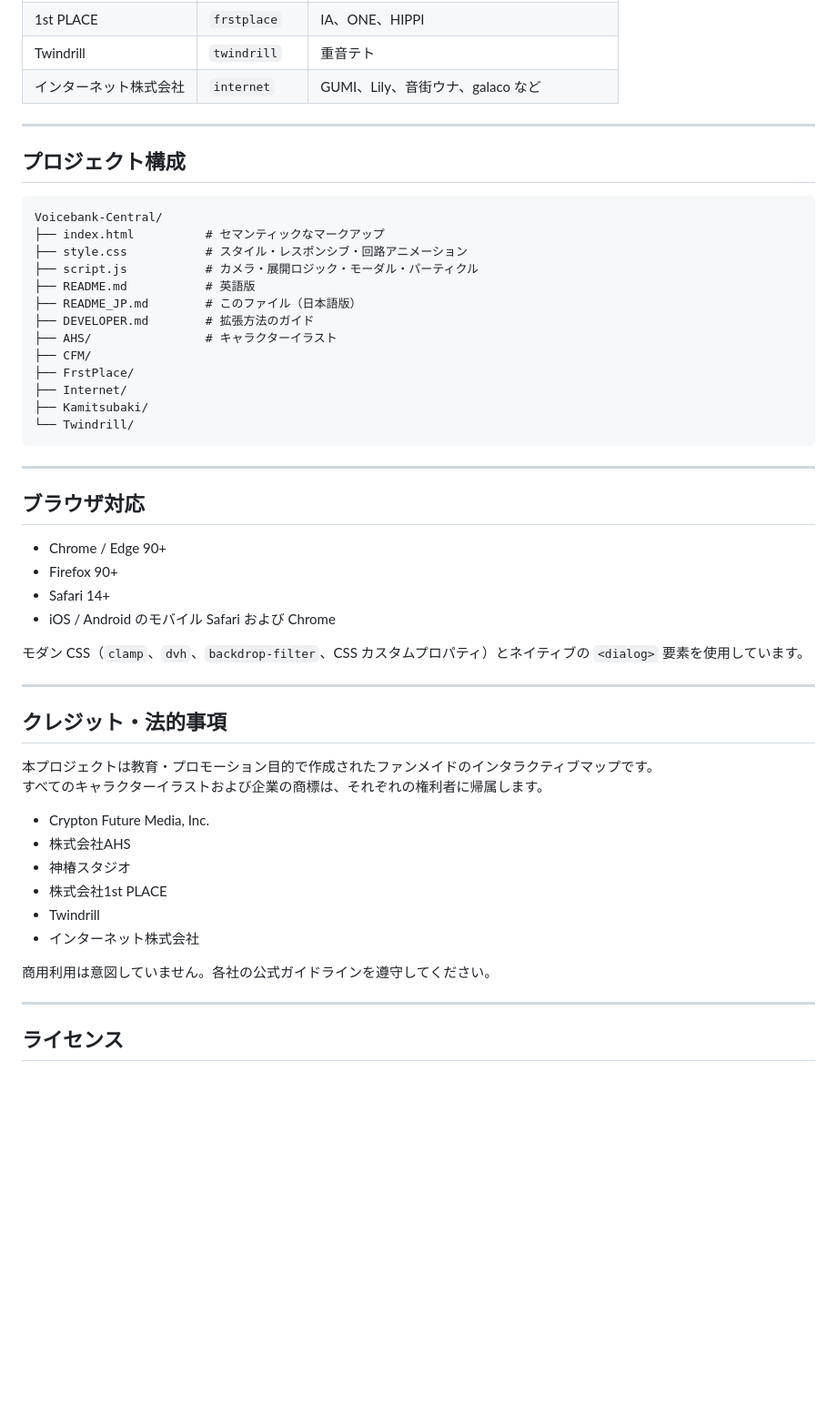
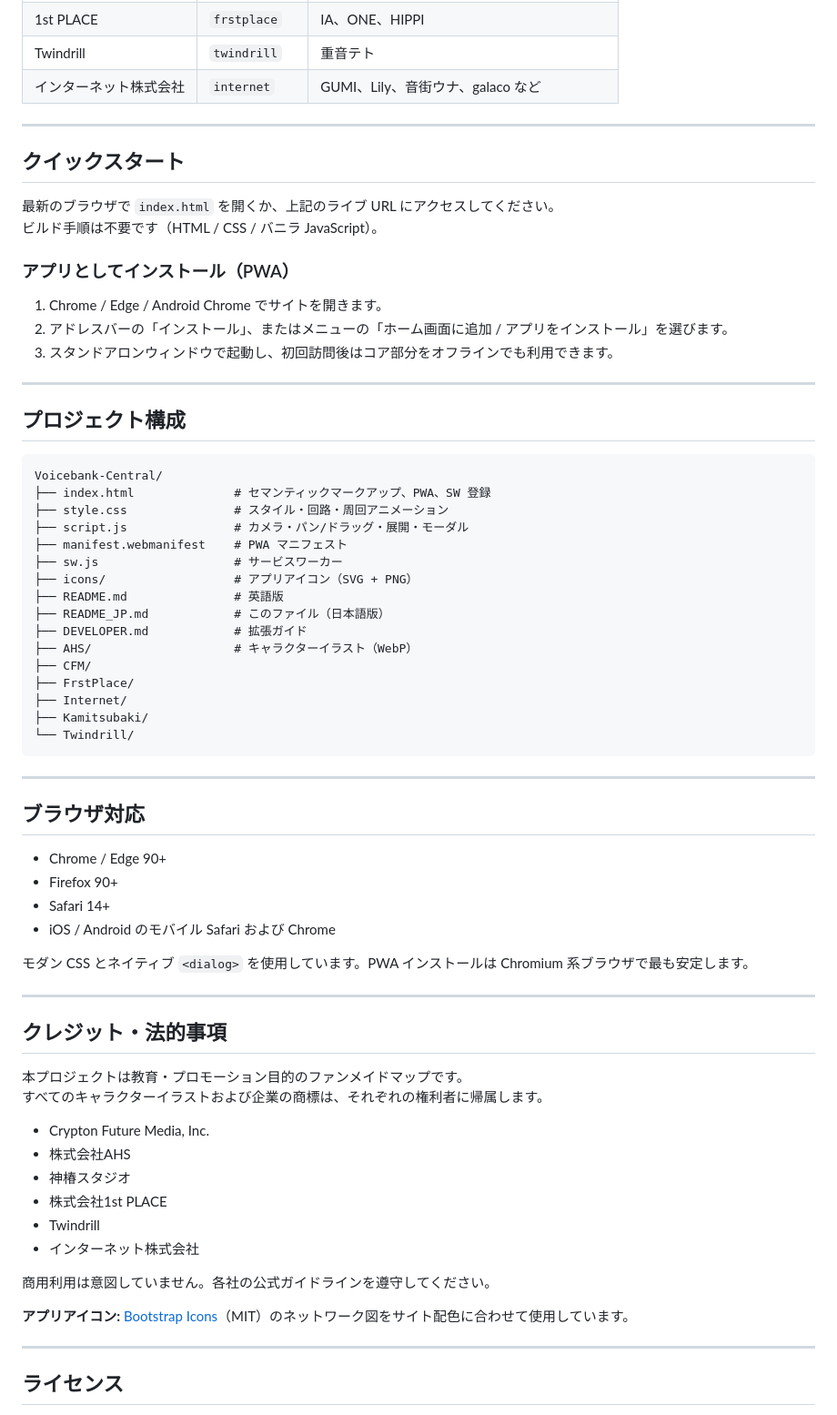
Before and after one commit to Cns1700/Voicebank-Central, a Markdown page: README_JP.md, the part around one of its changes. Shown at 91% size. Rendered like a GitHub page; blank space fills up the shorter version.

Commit message:
Update README (EN/JP) and DEVELOPER.md with pan/drag, orbit, connection lines, PWA, WebP

````diff
--- a/README_JP.md
+++ b/README_JP.md
@@ -35,17 +35,33 @@ Vocaloid / UTAU / Synthesizer V 関連企業とその代表的なキャラクタ
 
 ---
 
+## クイックスタート
+
+最新のブラウザで `index.html` を開くか、上記のライブ URL にアクセスしてください。
+ビルド手順は不要です（HTML / CSS / バニラ JavaScript）。
+
+### アプリとしてインストール（PWA）
+
+1. Chrome / Edge / Android Chrome でサイトを開きます。
+2. アドレスバーの「インストール」、またはメニューの「ホーム画面に追加 / アプリをインストール」を選びます。
+3. スタンドアロンウィンドウで起動し、初回訪問後はコア部分をオフラインでも利用できます。
+
+---
+
 ## プロジェクト構成
 
 ```
 Voicebank-Central/
-├── index.html          # セマンティックなマークアップ
-├── style.css           # スタイル・レスポンシブ・回路アニメーション
-├── script.js           # カメラ・展開ロジック・モーダル・パーティクル
-├── README.md           # 英語版
-├── README_JP.md        # このファイル（日本語版）
-├── DEVELOPER.md        # 拡張方法のガイド
-├── AHS/                # キャラクターイラスト
+├── index.html              # セマンティックマークアップ、PWA、SW 登録
+├── style.css               # スタイル・回路・周回アニメーション
+├── script.js               # カメラ・パン/ドラッグ・展開・モーダル
+├── manifest.webmanifest    # PWA マニフェスト
+├── sw.js                   # サービスワーカー
+├── icons/                  # アプリアイコン（SVG + PNG）
+├── README.md               # 英語版
+├── README_JP.md            # このファイル（日本語版）
+├── DEVELOPER.md            # 拡張ガイド
+├── AHS/                    # キャラクターイラスト（WebP）
 ├── CFM/
 ├── FrstPlace/
 ├── Internet/
@@ -62,13 +78,13 @@ Voicebank-Central/
 - Safari 14+
 - iOS / Android のモバイル Safari および Chrome
 
-モダン CSS（`clamp`、`dvh`、`backdrop-filter`、CSS カスタムプロパティ）とネイティブの `<dialog>` 要素を使用しています。
+モダン CSS とネイティブ `<dialog>` を使用しています。PWA インストールは Chromium 系ブラウザで最も安定します。
 
 ---
 
 ## クレジット・法的事項
 
-本プロジェクトは教育・プロモーション目的で作成されたファンメイドのインタラクティブマップです。
+本プロジェクトは教育・プロモーション目的のファンメイドマップです。
 すべてのキャラクターイラストおよび企業の商標は、それぞれの権利者に帰属します。
 
 - Crypton Future Media, Inc.
@@ -80,6 +96,8 @@ Voicebank-Central/
 
 商用利用は意図していません。各社の公式ガイドラインを遵守してください。
 
+**アプリアイコン:** [Bootstrap Icons](https://icons.getbootstrap.com/)（MIT）のネットワーク図をサイト配色に合わせて使用しています。
+
 ---
 
 ## ライセンス
````
Also changed, not shown: other parts of README_JP.md (+12 -12 lines), DEVELOPER.md (+123 -97 lines), README.md (+41 -23 lines).
